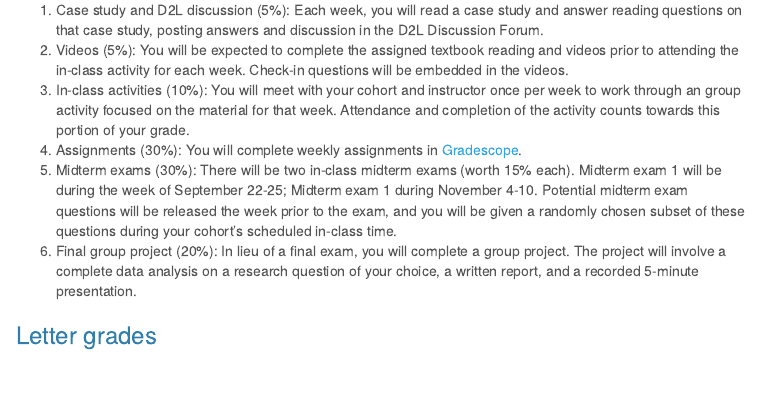
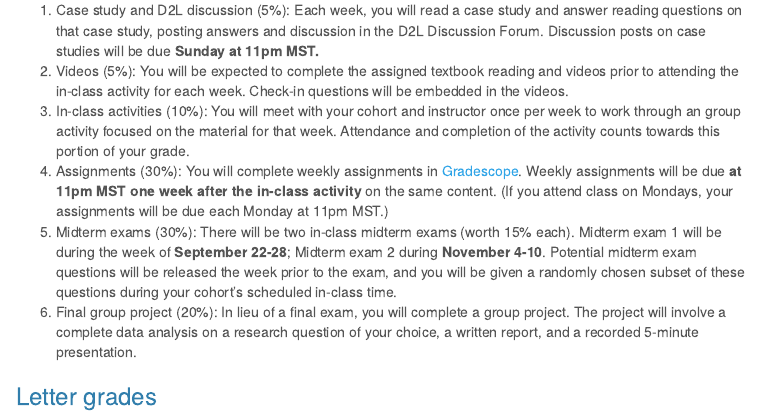
Before and after one commit to MTstateIntroStats/Syllabus, an R Markdown document (index.Rmd): the page in a window 1100 px wide, from 3590 px down before the commit and from 3780 px down after it, so that both start at the same text. The pictures show the output file index.html that the author committed with the source, opened offline; menus at the side of the page are left out.

Commit message:
Added due dates

````diff
--- a/index.Rmd
+++ b/index.Rmd
@@ -196,11 +196,11 @@ grades %>% ggplot(aes(x=location, y=percent)) +
   scale_fill_manual(values=pal)
 ```
 
-1. Case study and D2L discussion (5%): Each week, you will read a case study and answer reading questions on that case study, posting answers and discussion in the D2L Discussion Forum.
+1. Case study and D2L discussion (5%): Each week, you will read a case study and answer reading questions on that case study, posting answers and discussion in the D2L Discussion Forum.  Discussion posts on case studies will be due **Sunday at 11pm MST.**
 2. Videos (5%): You will be expected to complete the assigned textbook reading and videos prior to attending the in-class activity for each week. Check-in questions will be embedded in the videos.
 3. In-class activities (10%): You will meet with your cohort and instructor once per week to work through an group activity focused on the material for that week. Attendance and completion of the activity counts towards this portion of your grade.
-4. Assignments (30%): You will complete weekly assignments in [Gradescope](https://www.gradescope.com/saml).
-5. Midterm exams (30%): There will be two in-class midterm exams (worth 15% each). Midterm exam 1 will be during the week of September 22-25; Midterm exam 1 during November 4-10. Potential midterm exam questions will be released the week prior to the exam, and you will be given a randomly chosen subset of these questions during your cohort's scheduled in-class time.
+4. Assignments (30%): You will complete weekly assignments in [Gradescope](https://www.gradescope.com/).  Weekly assignments will be due **at 11pm MST one week after the in-class activity** on the same content. (If you attend class on Mondays, your assignments will be due each Monday at 11pm MST.)
+5. Midterm exams (30%): There will be two in-class midterm exams (worth 15% each). Midterm exam 1 will be during the week of **September 22-28**; Midterm exam 2 during **November 4-10**. Potential midterm exam questions will be released the week prior to the exam, and you will be given a randomly chosen subset of these questions during your cohort's scheduled in-class time.
 6. Final group project (20%): In lieu of a final exam, you will complete a group project. The project will involve a complete data analysis on a research question of your choice, a written report, and a recorded 5-minute presentation.
 
 ### Letter grades
````
Also changed, not shown: index.html, index.Rmd (2 more changed lines).
